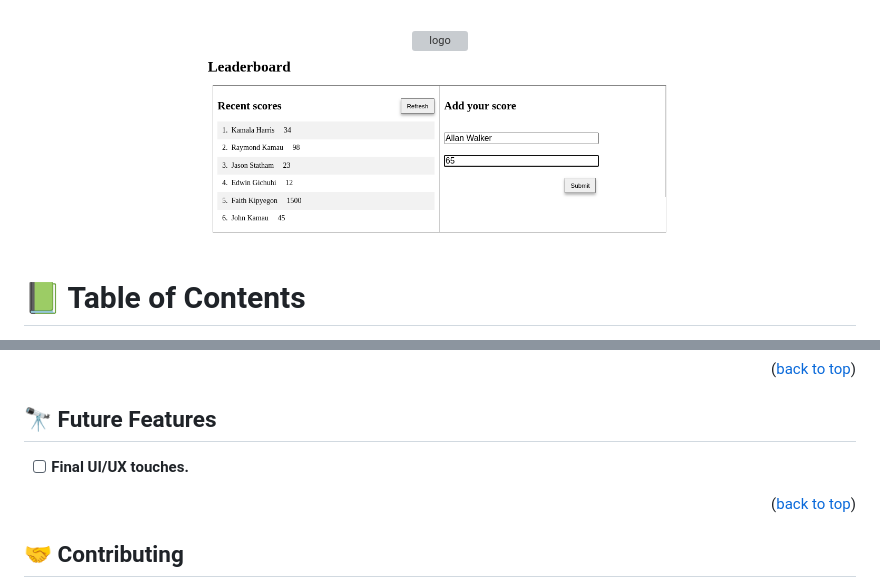
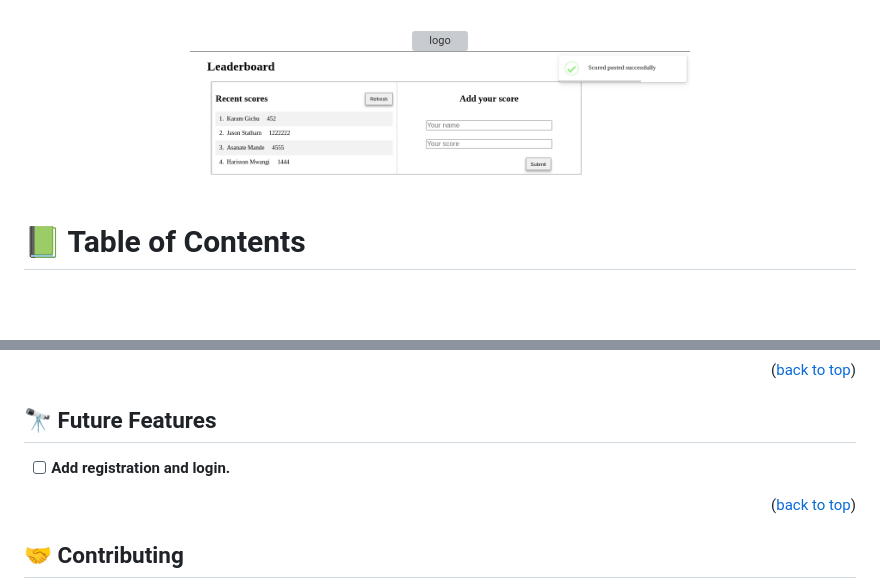
Before and after one commit to egichuhis/leaderboard, a Markdown page: README.md, 2 parts joined by grey strips. GitHub-like rendering; pictures changed too: src/imgs/1.png; blank space fills up the shorter version; grey boxes are pictures that could not be loaded.

Commit message:
Update README screenshot img

```diff
--- a/README.md
+++ b/README.md
@@ -157,7 +157,7 @@ Example command:
 
 ## 🔭 Future Features <a name="future-features"></a>
 
-- [ ] **Final UI/UX touches.**
+- [ ] **Add registration and login.**
 
 <p align="right">(<a href="#readme-top">back to top</a>)</p>
 
```
